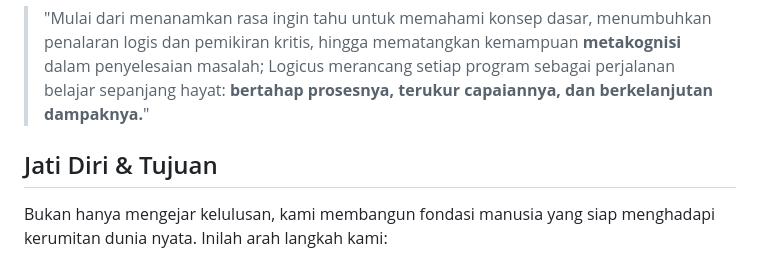
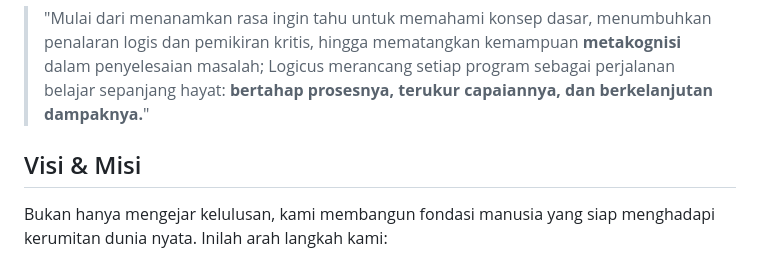
Before and after one commit to logicusacademy/logicusacademy.github.io, a Markdown page: README.md, the part around the change. GitHub-like rendering.

```diff
--- a/README.md
+++ b/README.md
@@ -35,7 +35,7 @@
 <section id="about" class="about" style="padding: 40px 20px; background-color: #f9f9f9;">
 <div class="container" style="max-width: 800px; margin: 0 auto;">
 <div style="margin-bottom: 30px;">
-                    <h2>Jati Diri & Tujuan</h2>
+                    <h2>Visi & Misi</h2>
                     <p>Bukan hanya mengejar kelulusan, kami membangun fondasi manusia yang siap menghadapi kerumitan dunia nyata. Inilah arah langkah kami:</p>
 </div>
 
```
